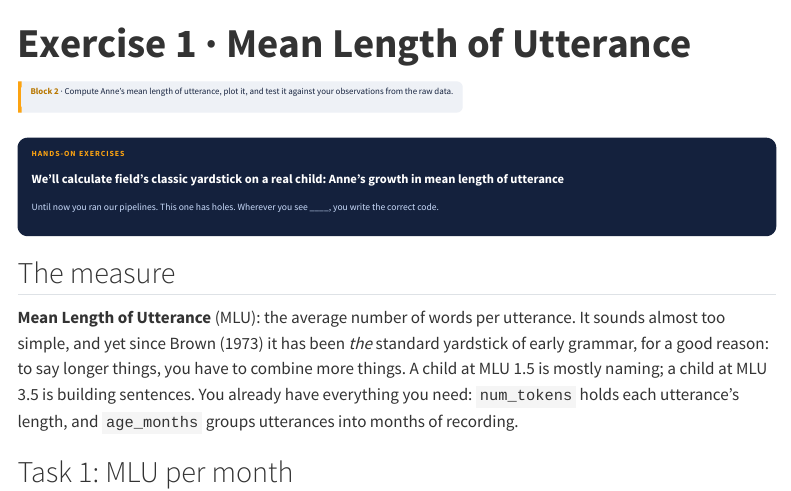
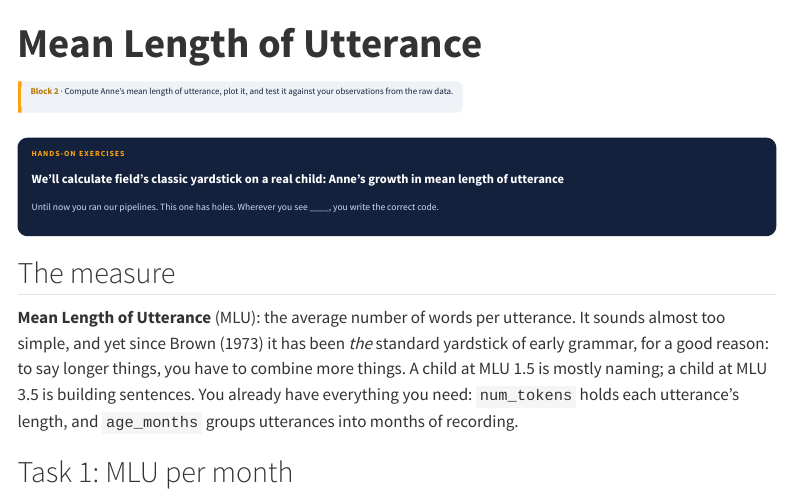
Before and after one commit to 4CCoxAU/CogCommDataWorkshops, a Quarto document (session1-r/03_exercise1_mlu.qmd): the page in a window 1100 px wide, from its top. Rendered offline with R 4.5, knitr and Pandoc in place of Quarto, with nearby package versions; menus at the side of the page are left out; long lines of code are wrapped.

Commit message:
small final changes

```diff
--- a/_quarto.yml
+++ b/_quarto.yml
@@ -29,7 +29,7 @@ website:
       - section: "Block 2 · The growth curve"
         contents:
           - href: session1-r/03_exercise1_mlu.qmd
-            text: "Exercise 1: MLU"
+            text: "Mean Length of Utterance"
       - section: "Block 3 · Verb islands"
         contents:
           - href: session1-r/04_islands.qmd
--- a/session1-r/03_exercise1_mlu.qmd
+++ b/session1-r/03_exercise1_mlu.qmd
@@ -1,5 +1,5 @@
 ---
-title: "Exercise 1 · Mean Length of Utterance"
+title: "Mean Length of Utterance"
 ---
 
 ::: milestone
```
Also changed, not shown: docs/search.json, 7 other files.
